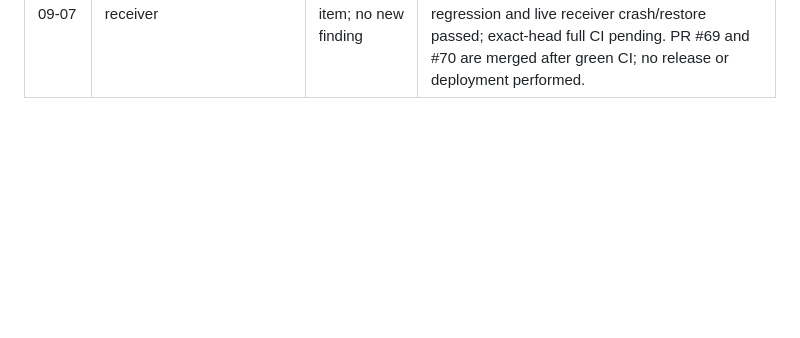
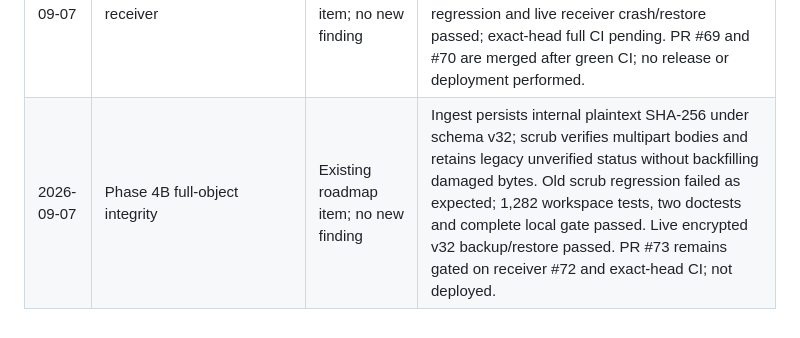
Before and after one commit to Harsh-2002/Cairn, a Markdown page: AUDIT.md, the part around the change. GitHub-like rendering; blank space fills up the shorter version.

Commit message:
docs: record multipart integrity validation

```diff
--- a/AUDIT.md
+++ b/AUDIT.md
@@ -340,3 +340,4 @@ Append one row per run. Keep it terse — the detail lives in the issues, not he
 | 2026-09-07 | Installer verification implementation, phase 4A | none; existing finding | Local implementation requires signed checksums/binaries and verified image digest/provenance; pinned verifier bootstrap. Shellcheck, installer regressions, release policy, formatting, web build/lint/audits pass. Real v2026.07.25 binary verification passed; that older release lacks image evidence, so live container success is not claimed. Rust unchanged from the baseline covered by the phase 1 full gate; exact-head CI pending. Not merged or deployed. |
 | 2026-09-07 | Approved phase 2 replication ownership implementation | Existing roadmap item; no new public finding | Exact-token writer fencing and queued/active lease renewal implemented locally across SQLite, libSQL, Turso, double and shard routing. All 28 engine and 273 owning backend tests pass; complete exact-head CI passed on f333e630. Merged in PR #71 as 58be5faa. Not deployed. |
 | 2026-09-07 | Phase 3A multipart replica receiver | Existing roadmap item; no new finding | Replica intent is persisted under ReplicateObject authorization, preserving source identity and preventing loops. Mandatory destination encryption applies to staged parts. Authorization regression and live receiver crash/restore passed; exact-head full CI pending. PR #69 and #70 are merged after green CI; no release or deployment performed. |
+| 2026-09-07 | Phase 4B full-object integrity | Existing roadmap item; no new finding | Ingest persists internal plaintext SHA-256 under schema v32; scrub verifies multipart bodies and retains legacy unverified status without backfilling damaged bytes. Old scrub regression failed as expected; 1,282 workspace tests, two doctests and complete local gate passed. Live encrypted v32 backup/restore passed. PR #73 remains gated on receiver #72 and exact-head CI; not deployed. |
```
Also changed, not shown: docs/implementation-phases-2026-09.md (+1 -1 lines).
